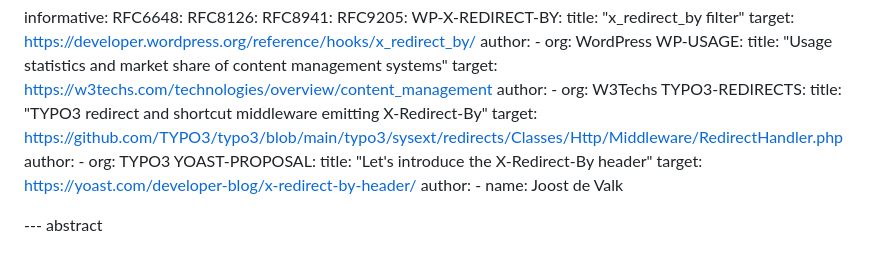
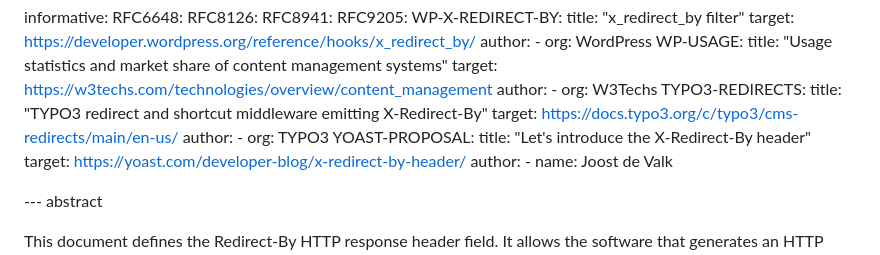
Before and after one commit to jdevalk/draft-devalk-redirect-by, a Markdown page: draft-devalk-redirect-by.md, the part around the change. Drawn GitHub-style.

Commit message:
Use TYPO3 docs URL for redirects reference to fix HTML overflow
The deep GitHub blob URL was a single 108-char unbreakable token that
overflowed the content column and overlapped the fixed Table of Contents
in the xml2rfc HTML rendering. The docs.typo3.org redirects page is
shorter, fits the column, and is more stable than a blob/main file link.

Co-Authored-By: Claude Opus 4.8 (1M context) <noreply@anthropic.com>

```diff
--- a/draft-devalk-redirect-by.md
+++ b/draft-devalk-redirect-by.md
@@ -44,7 +44,7 @@ informative:
       - org: W3Techs
   TYPO3-REDIRECTS:
     title: "TYPO3 redirect and shortcut middleware emitting X-Redirect-By"
-    target: https://github.com/TYPO3/typo3/blob/main/typo3/sysext/redirects/Classes/Http/Middleware/RedirectHandler.php
+    target: https://docs.typo3.org/c/typo3/cms-redirects/main/en-us/
     author:
       - org: TYPO3
   YOAST-PROPOSAL:
```
